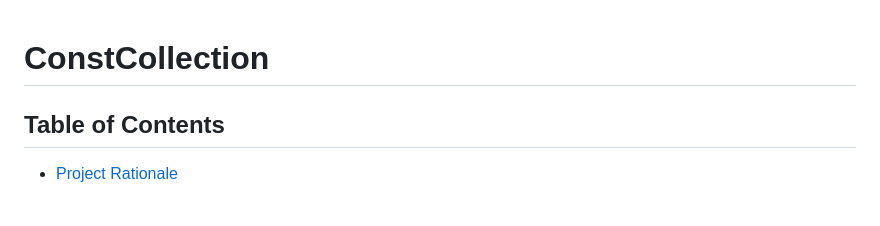
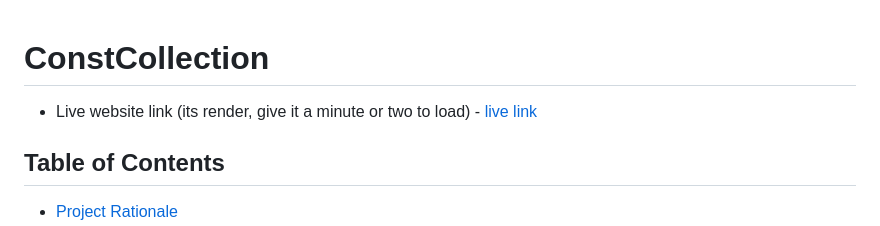
Before and after one commit to AVTpepper/constcollection-v7, a Markdown page: README.md, the part around the change. GitHub-like rendering; blank space fills up the shorter version.

Commit message:
Add live website link to README

```diff
--- a/README.md
+++ b/README.md
@@ -1,5 +1,6 @@
 # ConstCollection
 
+* Live website link (its render, give it a minute or two to load) - [live link](https://constcollection.onrender.com/)
 ## Table of Contents
 
 - [Project Rationale](#project-rationale)
```
